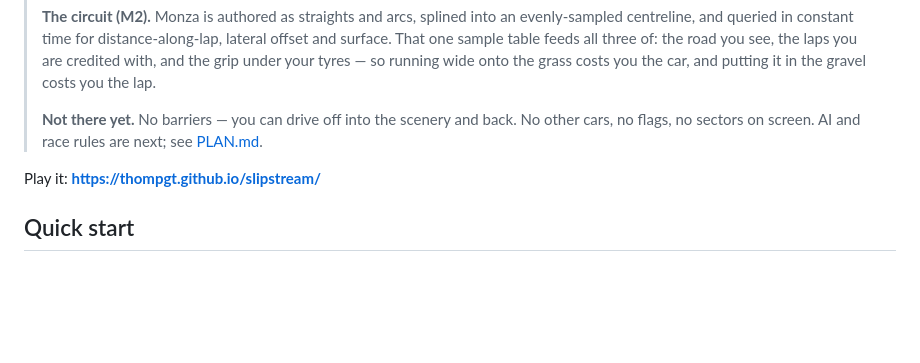
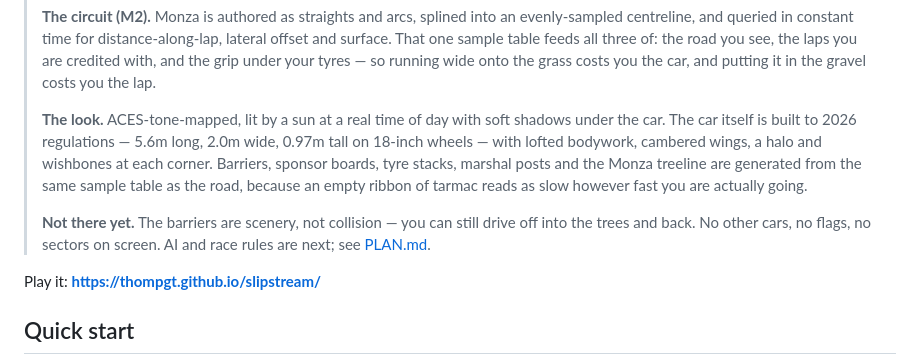
Before and after one commit to thompgt/slipstream, a Markdown page: README.md, the part around the change. Rendered like a GitHub page; blank space fills up the shorter version.

```diff
--- a/README.md
+++ b/README.md
@@ -29,8 +29,16 @@ TypeScript · Vite · Three.js · custom vehicle physics · no install, static d
 > you are credited with, and the grip under your tyres — so running wide onto the grass
 > costs you the car, and putting it in the gravel costs you the lap.
 >
-> **Not there yet.** No barriers — you can drive off into the scenery and back. No other
-> cars, no flags, no sectors on screen. AI and race rules are next; see [PLAN.md](PLAN.md).
+> **The look.** ACES-tone-mapped, lit by a sun at a real time of day with soft shadows
+> under the car. The car itself is built to 2026 regulations — 5.6m long, 2.0m wide, 0.97m
+> tall on 18-inch wheels — with lofted bodywork, cambered wings, a halo and wishbones at
+> each corner. Barriers, sponsor boards, tyre stacks, marshal posts and the Monza treeline
+> are generated from the same sample table as the road, because an empty ribbon of tarmac
+> reads as slow however fast you are actually going.
+>
+> **Not there yet.** The barriers are scenery, not collision — you can still drive off into
+> the trees and back. No other cars, no flags, no sectors on screen. AI and race rules are
+> next; see [PLAN.md](PLAN.md).
 
 Play it: **<https://thompgt.github.io/slipstream/>**
 
```
Also changed, not shown: ARCHITECTURE.md (+9 -2 lines).
